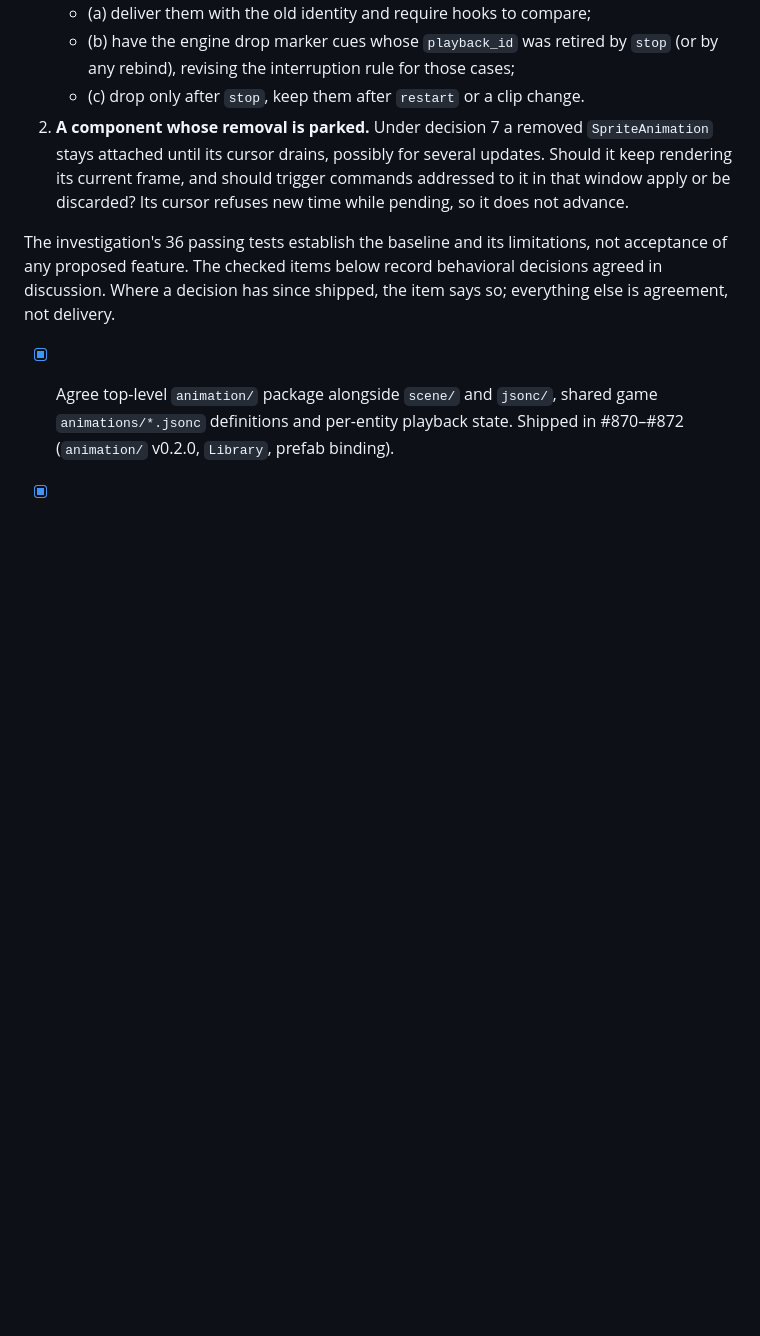
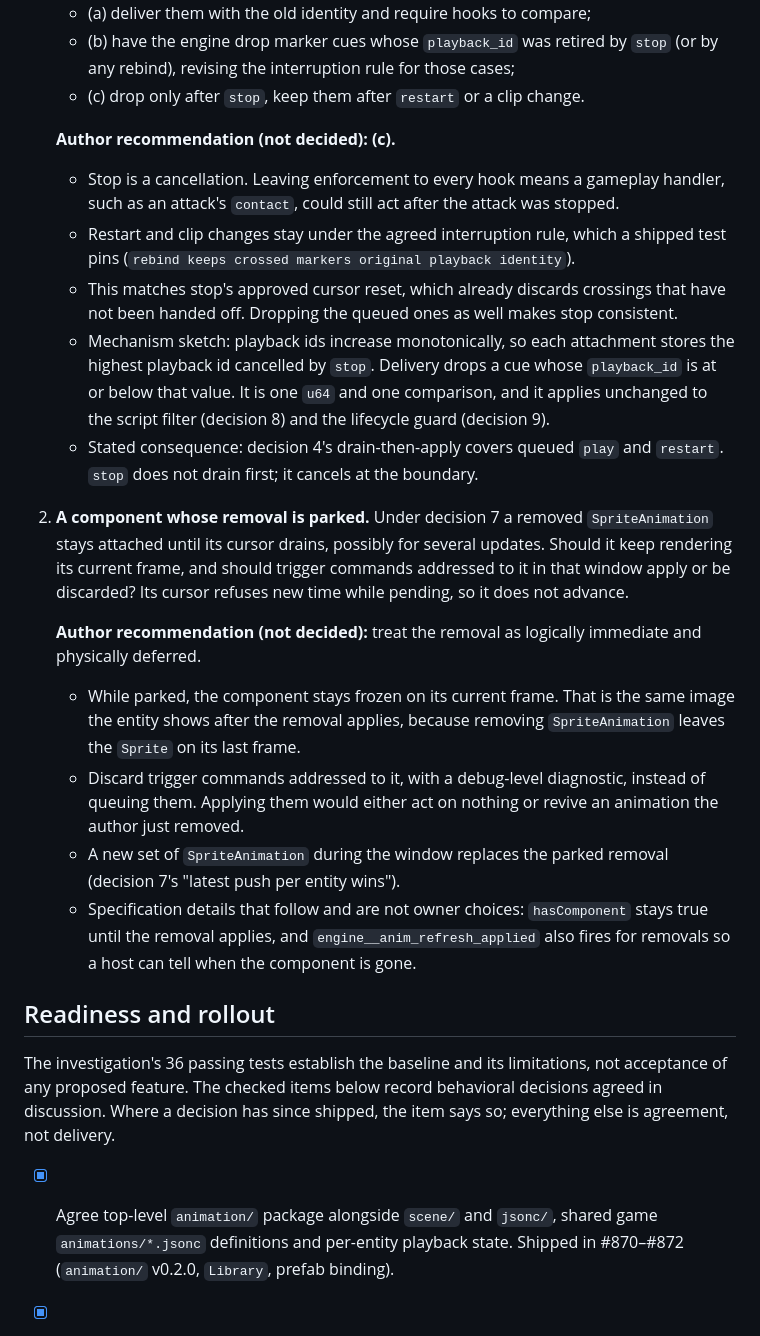
Before and after one commit to labelle-toolkit/labelle-engine, a Markdown page: RFC-EVENT-DRIVEN-ANIMATION.md, the part around the change. Rendered like a GitHub page; blank space fills up the shorter version.

Commit message:
docs(rfc): record author recommendations for the two new #794 ambiguities
Both stay undecided pending the owner. Also restores the 'Readiness and
rollout' heading dropped by b29d7c4.

Claude-Session: https://claude.ai/code/session_01Hpt1hZvdm2atbUwNT17TwX

```diff
--- a/RFC-EVENT-DRIVEN-ANIMATION.md
+++ b/RFC-EVENT-DRIVEN-ANIMATION.md
@@ -1411,12 +1411,46 @@ decisions. The owner decides each.
      `stop` (or by any rebind), revising the interruption rule for those
      cases;
    - (c) drop only after `stop`, keep them after `restart` or a clip change.
+
+   **Author recommendation (not decided): (c).**
+   - Stop is a cancellation. Leaving enforcement to every hook means a
+     gameplay handler, such as an attack's `contact`, could still act after
+     the attack was stopped.
+   - Restart and clip changes stay under the agreed interruption rule, which a
+     shipped test pins (`rebind keeps crossed markers original playback
+     identity`).
+   - This matches stop's approved cursor reset, which already discards
+     crossings that have not been handed off. Dropping the queued ones as well
+     makes stop consistent.
+   - Mechanism sketch: playback ids increase monotonically, so each attachment
+     stores the highest playback id cancelled by `stop`. Delivery drops a cue
+     whose `playback_id` is at or below that value. It is one `u64` and one
+     comparison, and it applies unchanged to the script filter (decision 8) and
+     the lifecycle guard (decision 9).
+   - Stated consequence: decision 4's drain-then-apply covers queued `play`
+     and `restart`. `stop` does not drain first; it cancels at the boundary.
 2. **A component whose removal is parked.** Under decision 7 a removed
    `SpriteAnimation` stays attached until its cursor drains, possibly for
    several updates. Should it keep rendering its current frame, and should
    trigger commands addressed to it in that window apply or be discarded?
    Its cursor refuses new time while pending, so it does not advance.
 
+   **Author recommendation (not decided):** treat the removal as logically
+   immediate and physically deferred.
+   - While parked, the component stays frozen on its current frame. That is
+     the same image the entity shows after the removal applies, because
+     removing `SpriteAnimation` leaves the `Sprite` on its last frame.
+   - Discard trigger commands addressed to it, with a debug-level diagnostic,
+     instead of queuing them. Applying them would either act on nothing or
+     revive an animation the author just removed.
+   - A new set of `SpriteAnimation` during the window replaces the parked
+     removal (decision 7's "latest push per entity wins").
+   - Specification details that follow and are not owner choices:
+     `hasComponent` stays true until the removal applies, and
+     `engine__anim_refresh_applied` also fires for removals so a host can tell
+     when the component is gone.
+
+## Readiness and rollout
 
 The investigation's 36 passing tests establish the baseline and its limitations,
 not acceptance of any proposed feature. The checked items below record
```
